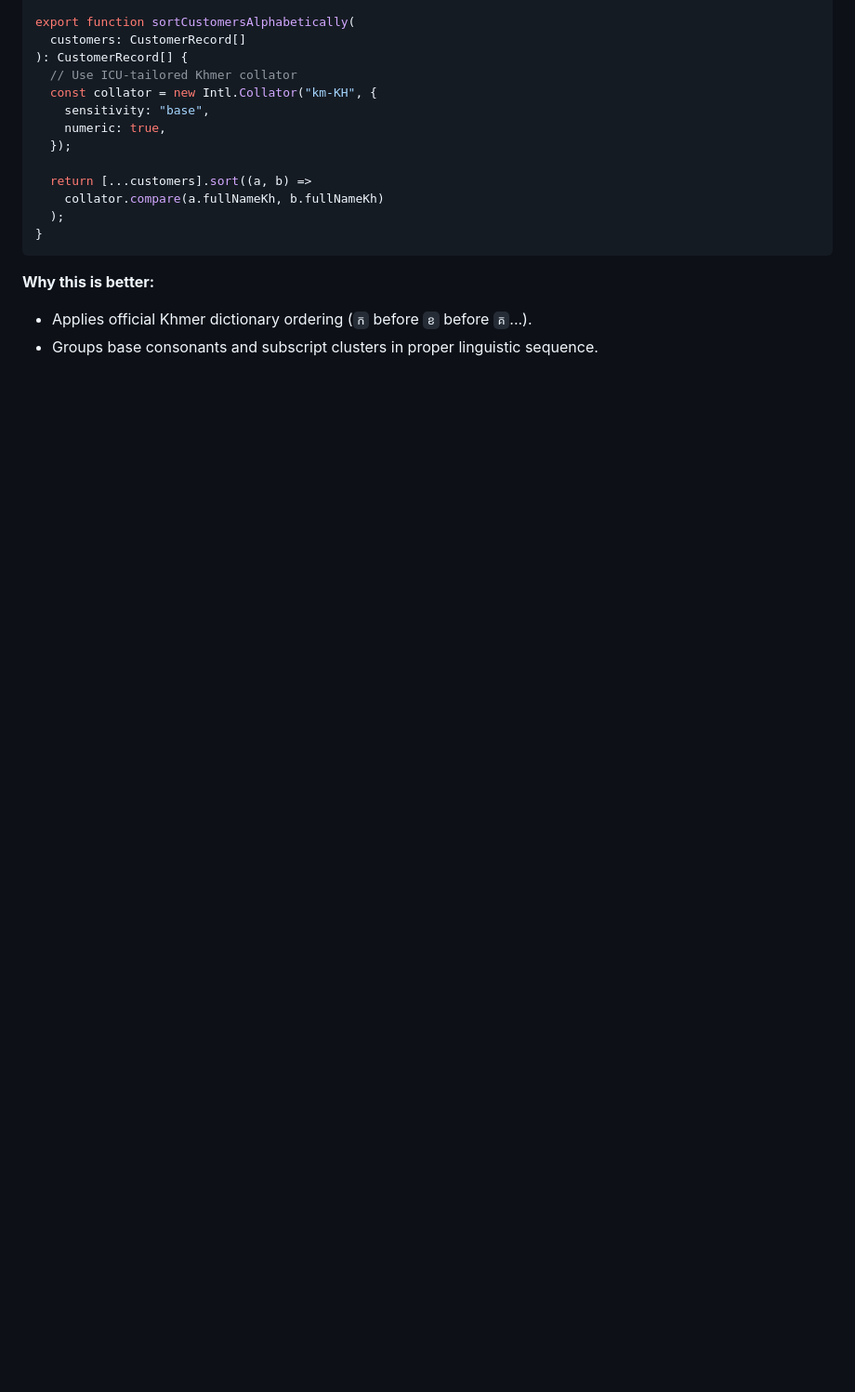
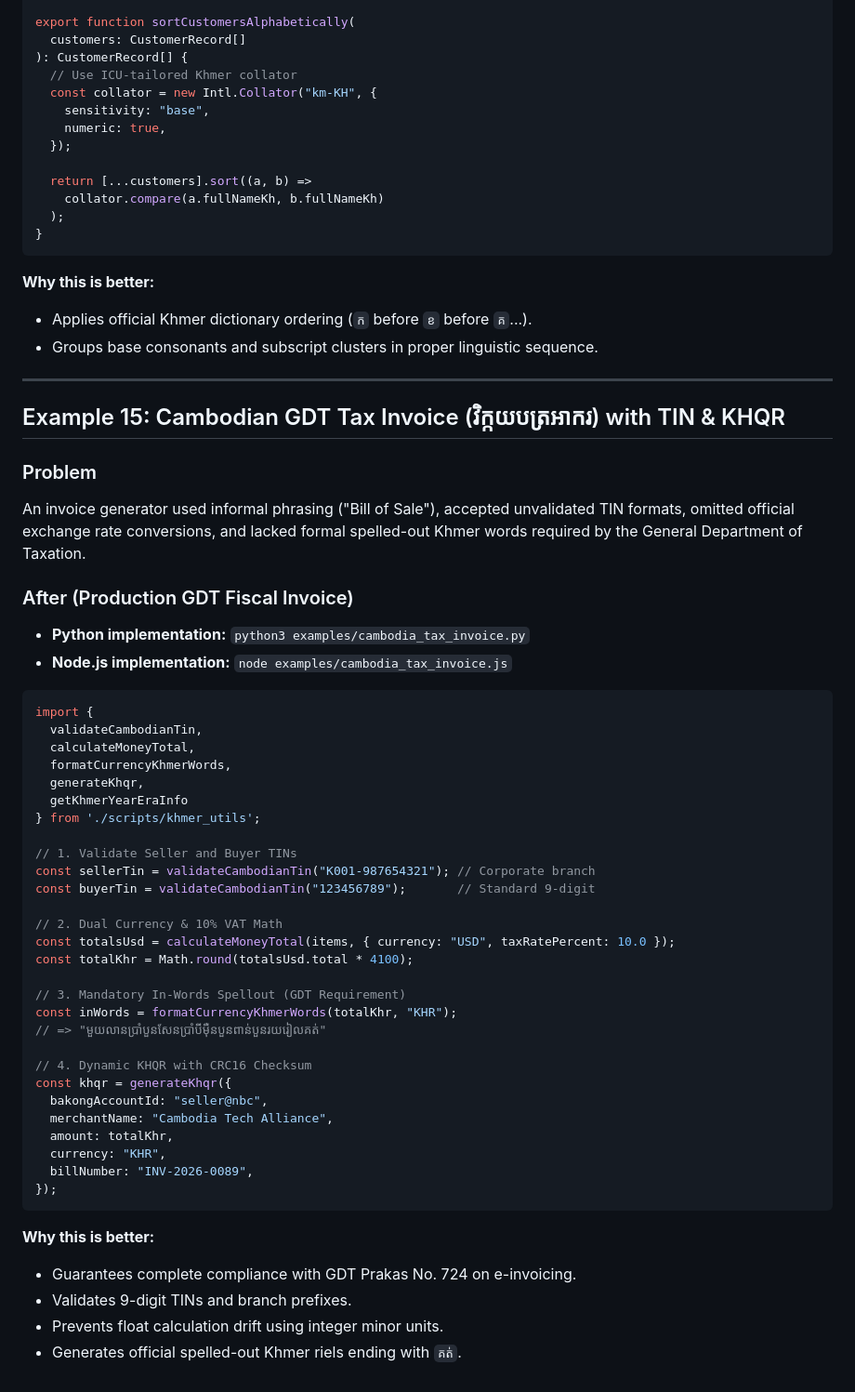
Before and after one commit to Chhunsour/khmer-localization, a Markdown page: examples/localization-examples.md, the part around the change. Shown at 93% size. GitHub-like rendering; blank space fills up the shorter version.

Commit message:
docs(examples): document GDT VAT Tax Invoice in localization-examples.md

````diff
--- a/examples/localization-examples.md
+++ b/examples/localization-examples.md
@@ -787,3 +787,50 @@ export function sortCustomersAlphabetically(
 **Why this is better:**
 - Applies official Khmer dictionary ordering (`ក` before `ខ` before `គ`...).
 - Groups base consonants and subscript clusters in proper linguistic sequence.
+
+---
+
+## Example 15: Cambodian GDT Tax Invoice (វិក្កយបត្រអាករ) with TIN & KHQR
+
+### Problem
+An invoice generator used informal phrasing ("Bill of Sale"), accepted unvalidated TIN formats, omitted official exchange rate conversions, and lacked formal spelled-out Khmer words required by the General Department of Taxation.
+
+### After (Production GDT Fiscal Invoice)
+- **Python implementation:** `python3 examples/cambodia_tax_invoice.py`
+- **Node.js implementation:** `node examples/cambodia_tax_invoice.js`
+
+```typescript
+import {
+  validateCambodianTin,
+  calculateMoneyTotal,
+  formatCurrencyKhmerWords,
+  generateKhqr,
+  getKhmerYearEraInfo
+} from './scripts/khmer_utils';
+
+// 1. Validate Seller and Buyer TINs
+const sellerTin = validateCambodianTin("K001-987654321"); // Corporate branch
+const buyerTin = validateCambodianTin("123456789");       // Standard 9-digit
+
+// 2. Dual Currency & 10% VAT Math
+const totalsUsd = calculateMoneyTotal(items, { currency: "USD", taxRatePercent: 10.0 });
+const totalKhr = Math.round(totalsUsd.total * 4100);
+
+// 3. Mandatory In-Words Spellout (GDT Requirement)
+const inWords = formatCurrencyKhmerWords(totalKhr, "KHR");
+// => "មួយលានប្រាំបួនសែនប្រាំបីម៉ឺនបួនពាន់បួនរយរៀលគត់"
+
+// 4. Dynamic KHQR with CRC16 Checksum
+const khqr = generateKhqr({
+  bakongAccountId: "seller@nbc",
+  merchantName: "Cambodia Tech Alliance",
+  amount: totalKhr,
+  currency: "KHR",
+  billNumber: "INV-2026-0089",
+});
+```
+**Why this is better:**
+- Guarantees complete compliance with GDT Prakas No. 724 on e-invoicing.
+- Validates 9-digit TINs and branch prefixes.
+- Prevents float calculation drift using integer minor units.
+- Generates official spelled-out Khmer riels ending with `គត់`.
````
